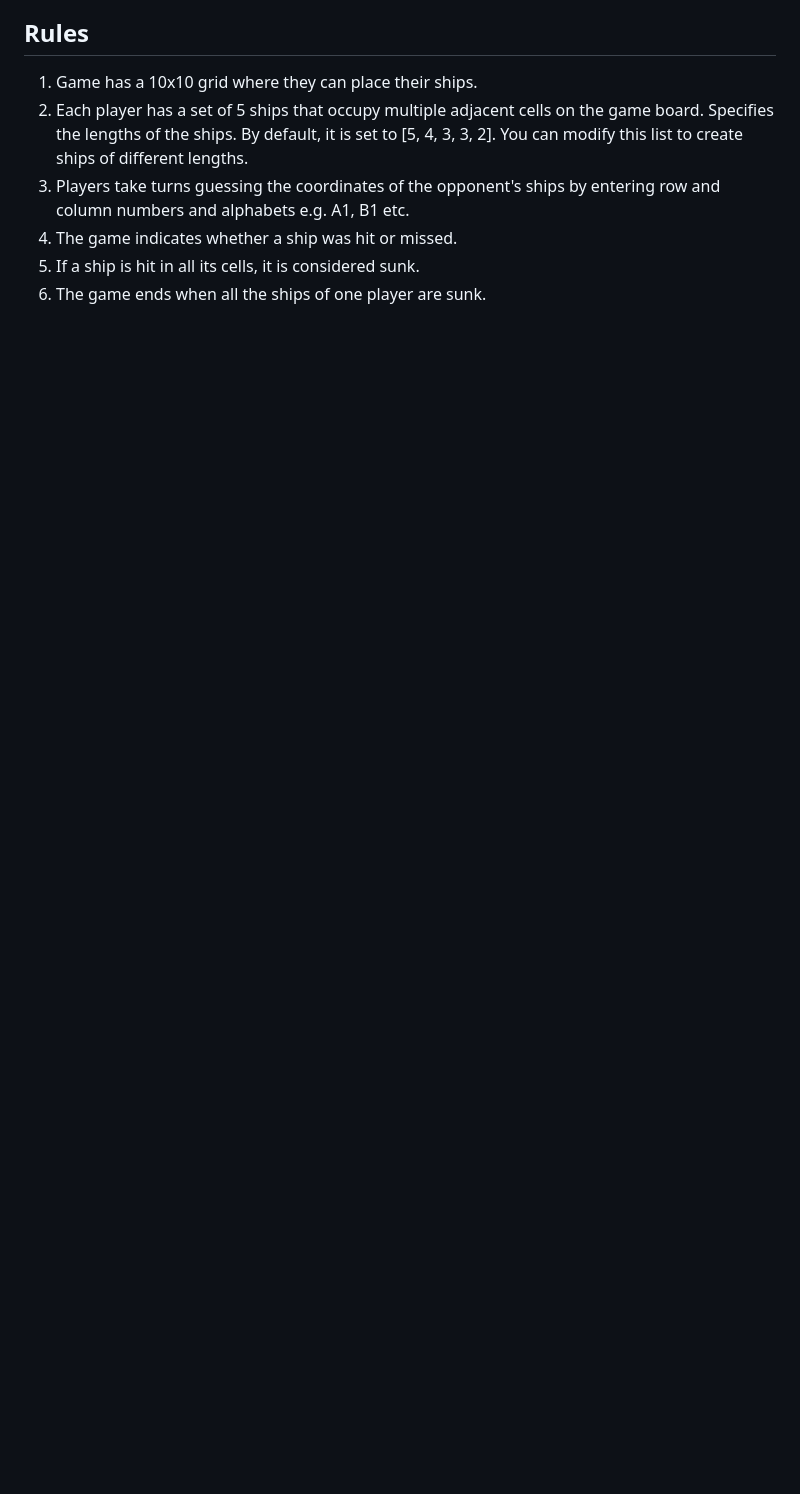
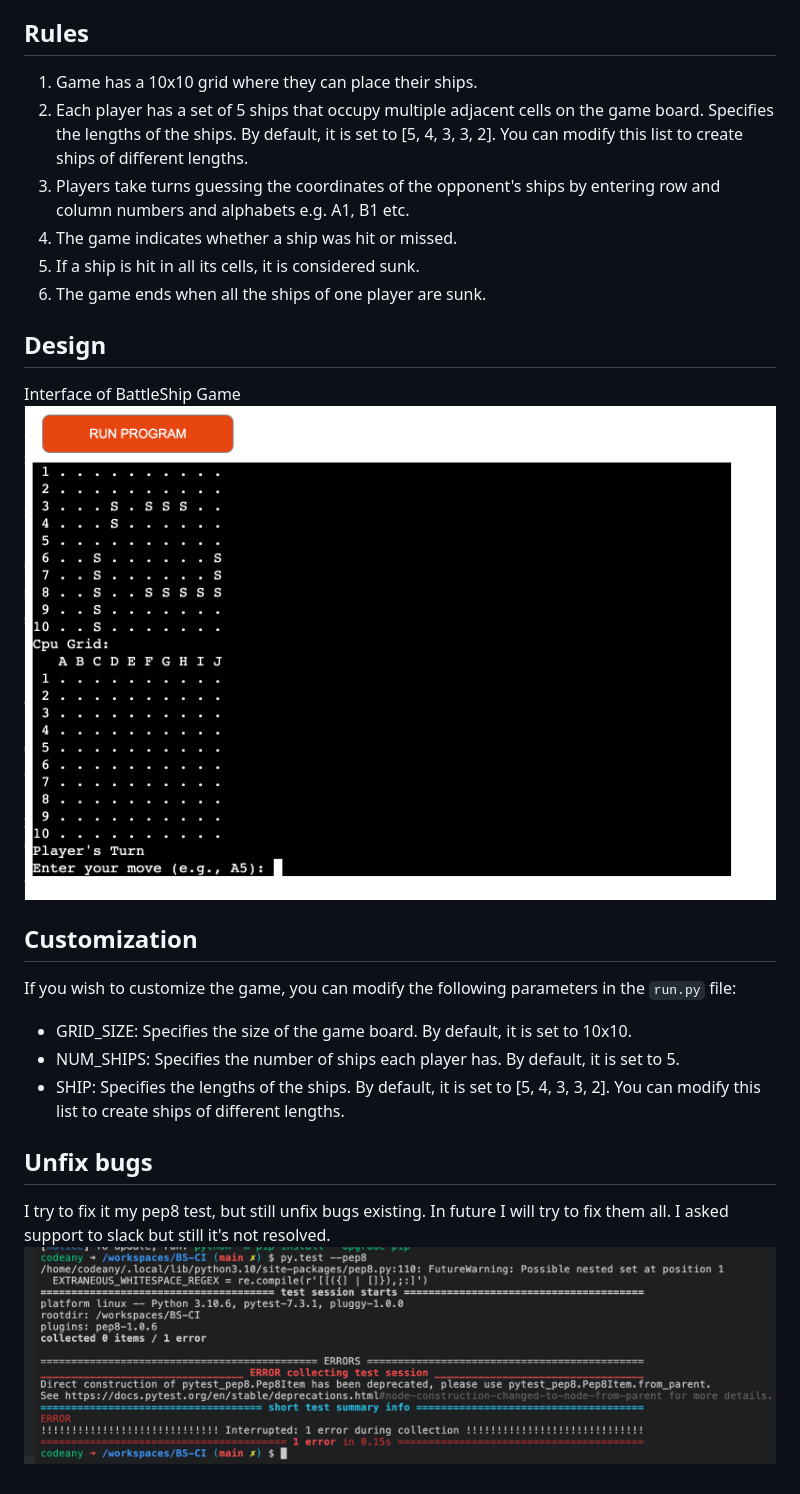
Before and after one commit to Kamal-Kohli/BS-CI, a Markdown page: README.md, the part around the change. Rendered like a GitHub page; pictures changed too: assets/images/game-interface.png (added), assets/images/pep8-test.png (added); blank space fills up the shorter version.

Commit message:
Add unfix and design to readme

```diff
--- a/README.md
+++ b/README.md
@@ -29,3 +29,17 @@ This is a simple implementation of the classic Battleship game in Python. The ga
 4. The game indicates whether a ship was hit or missed.
 5. If a ship is hit in all its cells, it is considered sunk.
 6. The game ends when all the ships of one player are sunk.
+
+## Design
+Interface of BattleShip Game
+![Game-Interface](/assets/images/game-interface.png)
+
+## Customization
+If you wish to customize the game, you can modify the following parameters in the `run.py` file:
+- GRID_SIZE: Specifies the size of the game board. By default, it is set to 10x10.
+- NUM_SHIPS: Specifies the number of ships each player has. By default, it is set to 5.
+- SHIP: Specifies the lengths of the ships. By default, it is set to [5, 4, 3, 3, 2]. You can modify this list to create ships of different lengths.
+
+## Unfix bugs
+I try to fix it my pep8 test, but still unfix bugs existing. In future I will try to fix them all. I asked support to slack but still it's not resolved.
+![pep8](/assets/images/pep8-test.png)
```
